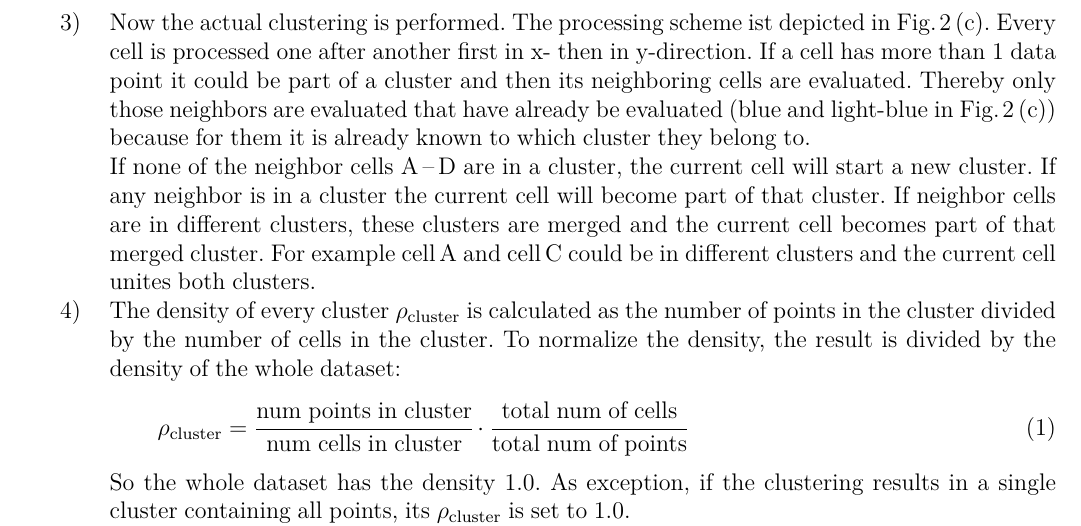
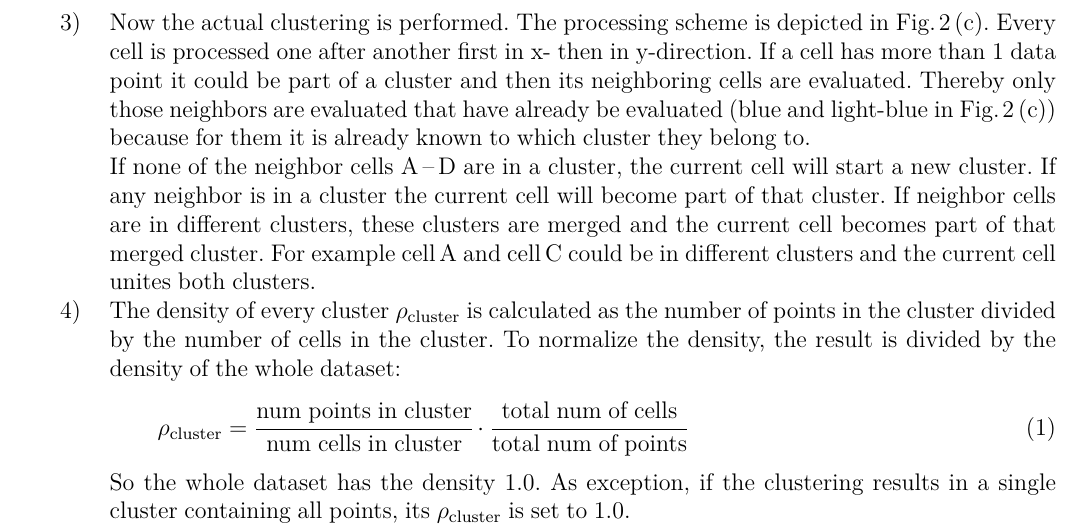
Before and after one commit to donovaly/Iteridense-package, a LaTeX paper (docs/Iteridense-clustering.tex): part of page 4 of 14, cut so that both start at the same text. Compiled offline with pdfLaTeX; the source files are stored in an older character set and shown here as Unicode.

Commit message:
Iteridense-clustering: fix a typo

```diff
--- a/docs/Iteridense-clustering.tex
+++ b/docs/Iteridense-clustering.tex
@@ -247,7 +247,7 @@ would be a resolution of 5 and so on.
 6\,--\,93/4\,\%{]}, {[}89/4\,--\,2·89/4\,°C; 6\,--\,2·93/4\,\%{]},
 $\ldots$) are counted. The result is a count map as shown in \ref{fig:Clustering-process}\,(a).
 \item \label{enu:AlgoStep3}Now the actual clustering is performed. The
-processing scheme ist depicted in \ref{fig:Clustering-process}\,(c).
+processing scheme is depicted in \ref{fig:Clustering-process}\,(c).
 Every cell is processed one after another first in x- then in y-direction.
 If a cell has more than 1~data point it could be part of a cluster
 and then its neighboring cells are evaluated. Thereby only those neighbors
```
Also changed, not shown: docs/Iteridense-clustering.pdf, 1 other file.
